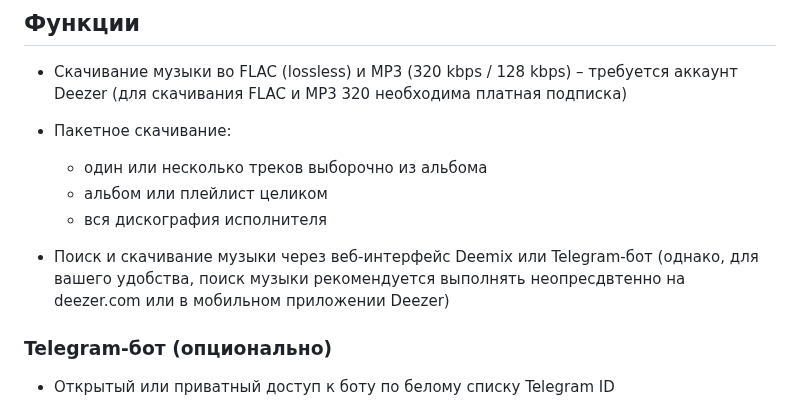
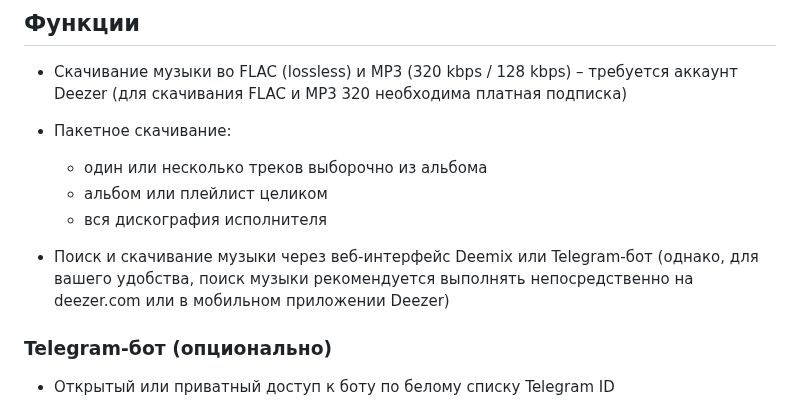
Before and after one commit to theodorx7/ha-deemix, a Markdown page: README_RU.md, the part around the change. GitHub-like rendering.

```diff
--- a/README_RU.md
+++ b/README_RU.md
@@ -29,7 +29,7 @@
   - альбом или плейлист целиком
   - вся дискография исполнителя
 
-- Поиск и скачивание музыки через веб-интерфейс Deemix или Telegram-бот (однако, для вашего удобства, поиск музыки рекомендуется выполнять неопресдвтенно на deezer.com или в мобильном приложении Deezer)
+- Поиск и скачивание музыки через веб-интерфейс Deemix или Telegram-бот (однако, для вашего удобства, поиск музыки рекомендуется выполнять непосредственно на deezer.com или в мобильном приложении Deezer)
 
 ### Telegram-бот (опционально)
 - Открытый или приватный доступ к боту по белому списку Telegram ID
```
